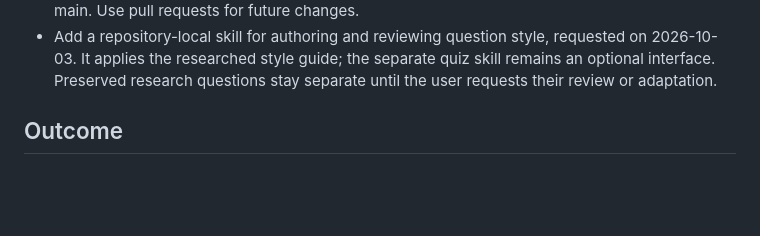
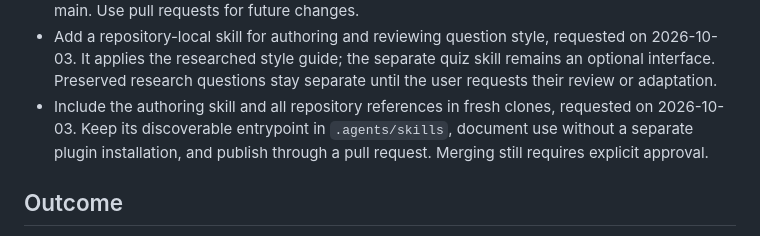
Before and after one commit to Frank-Reichenbach/az104-prep, a Markdown page: PLAN.md, the part around the change. GitHub-like rendering; blank space fills up the shorter version.

```diff
--- a/PLAN.md
+++ b/PLAN.md
@@ -51,6 +51,10 @@ version tags are not deployment requirements.
   requested on 2026-10-03. It applies the researched style guide; the separate
   quiz skill remains an optional interface. Preserved research questions stay
   separate until the user requests their review or adaptation.
+- Include the authoring skill and all repository references in fresh clones,
+  requested on 2026-10-03. Keep its discoverable entrypoint in `.agents/skills`,
+  document use without a separate plugin installation, and publish through a
+  pull request. Merging still requires explicit approval.
 
 ## Outcome
 
```
Also changed, not shown: README.md (+31 -8 lines), STATUS.md (+16 -0 lines).
